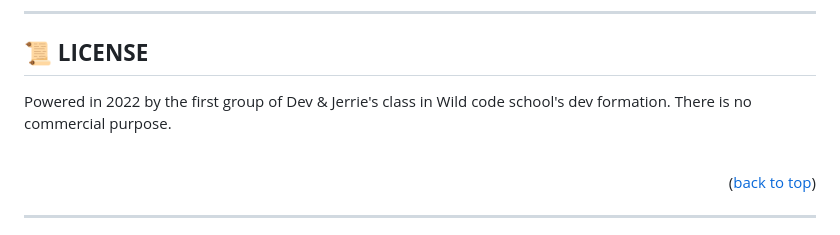
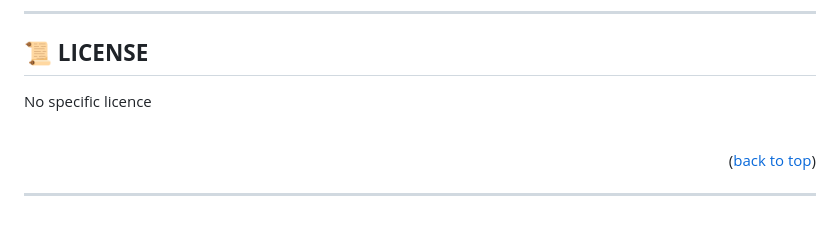
Before and after one commit to Newaluigi/Malo, a Markdown page: README.md, the part around the change. Drawn GitHub-style.

```diff
--- a/README.md
+++ b/README.md
@@ -222,8 +222,7 @@ Registration in 3 steps : selection of one of the two subscription, fill the for
 
 ## 📜 **LICENSE**
 
-Powered in 2022 by the first group of Dev & Jerrie's class in Wild code school's dev formation.
-There is no commercial purpose.
+No specific licence
 
 <br />
 
```
